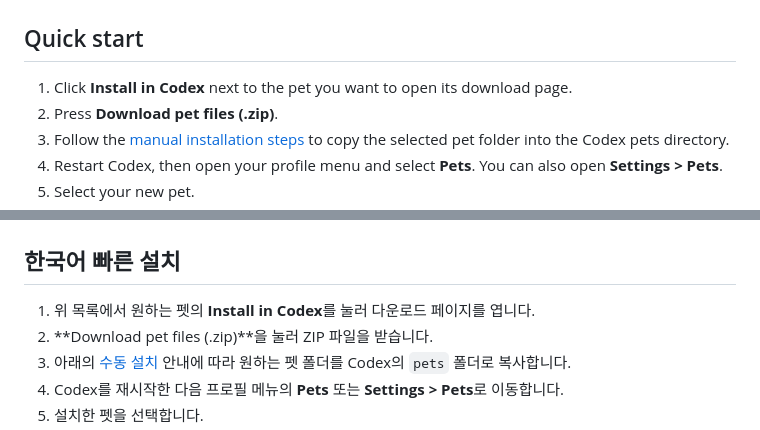
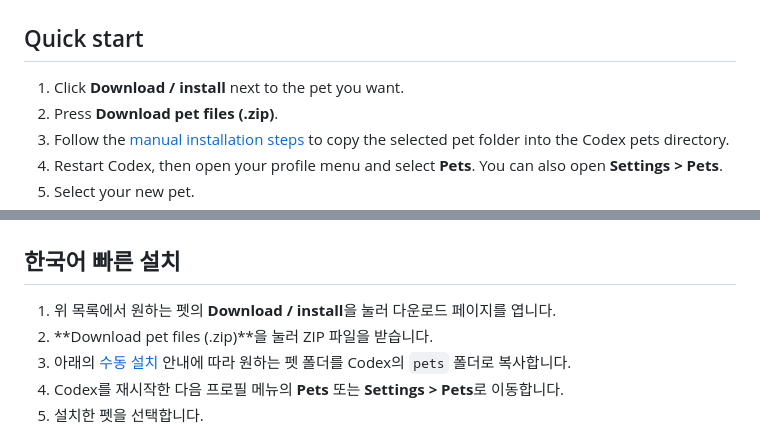
Before and after one commit to JunhoYoon95/codex-pets, a Markdown page: README.md, 2 parts joined by grey strips. GitHub-like rendering.

Commit message:
Clarify download links

```diff
--- a/README.md
+++ b/README.md
@@ -27,7 +27,7 @@ Open a pet's download page and choose **Download pet files (.zip)**. The optiona
 
 ## Quick start
 
-1. Click **Install in Codex** next to the pet you want to open its download page.
+1. Click **Download / install** next to the pet you want.
 2. Press **Download pet files (.zip)**.
 3. Follow the [manual installation steps](#manual-installation) to copy the selected pet folder into the Codex pets directory.
 4. Restart Codex, then open your profile menu and select **Pets**. You can also open **Settings > Pets**.
@@ -41,7 +41,7 @@ Run `/pet` again or select **Tuck Away Pet** when you want to hide it.
 
 ## 한국어 빠른 설치
 
-1. 위 목록에서 원하는 펫의 **Install in Codex**를 눌러 다운로드 페이지를 엽니다.
+1. 위 목록에서 원하는 펫의 **Download / install**을 눌러 다운로드 페이지를 엽니다.
 2. **Download pet files (.zip)**을 눌러 ZIP 파일을 받습니다.
 3. 아래의 [수동 설치](#manual-installation) 안내에 따라 원하는 펫 폴더를 Codex의 `pets` 폴더로 복사합니다.
 4. Codex를 재시작한 다음 프로필 메뉴의 **Pets** 또는 **Settings > Pets**로 이동합니다.
```
Also changed, not shown: other parts of README.md (+8 -8 lines).
